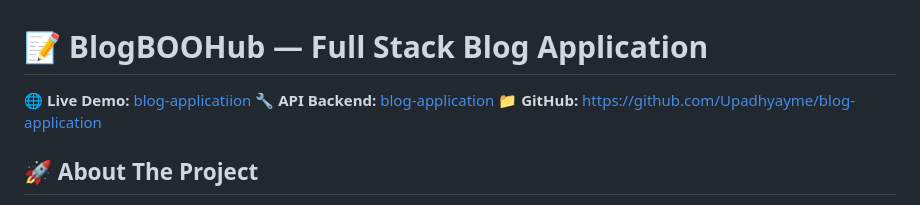
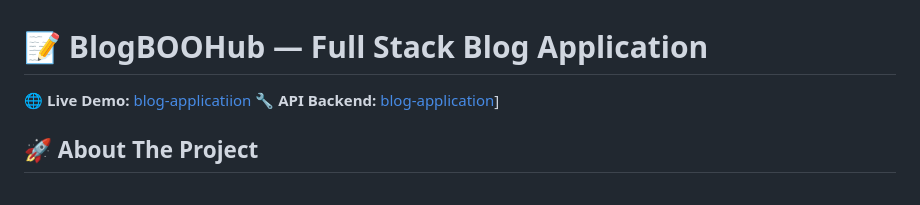
Before and after one commit to Upadhyayme/Blog_Application, a Markdown page: README.md, the part around the change. Rendered like a GitHub page.

```diff
--- a/README.md
+++ b/README.md
@@ -1,8 +1,7 @@
 # 📝 BlogBOOHub — Full Stack Blog Application
 
 🌐 **Live Demo:** [blog-applicatiion](https://blog-application-pi-taupe.vercel.app/)
-🔧 **API Backend:** [blog-application](https://blog-application-g4io.onrender.com)
-📁 **GitHub:** https://github.com/Upadhyayme/blog-application
+🔧 **API Backend:** [blog-application](https://blog-application-g4io.onrender.com)]
 
 ## 🚀 About The Project
 
```
